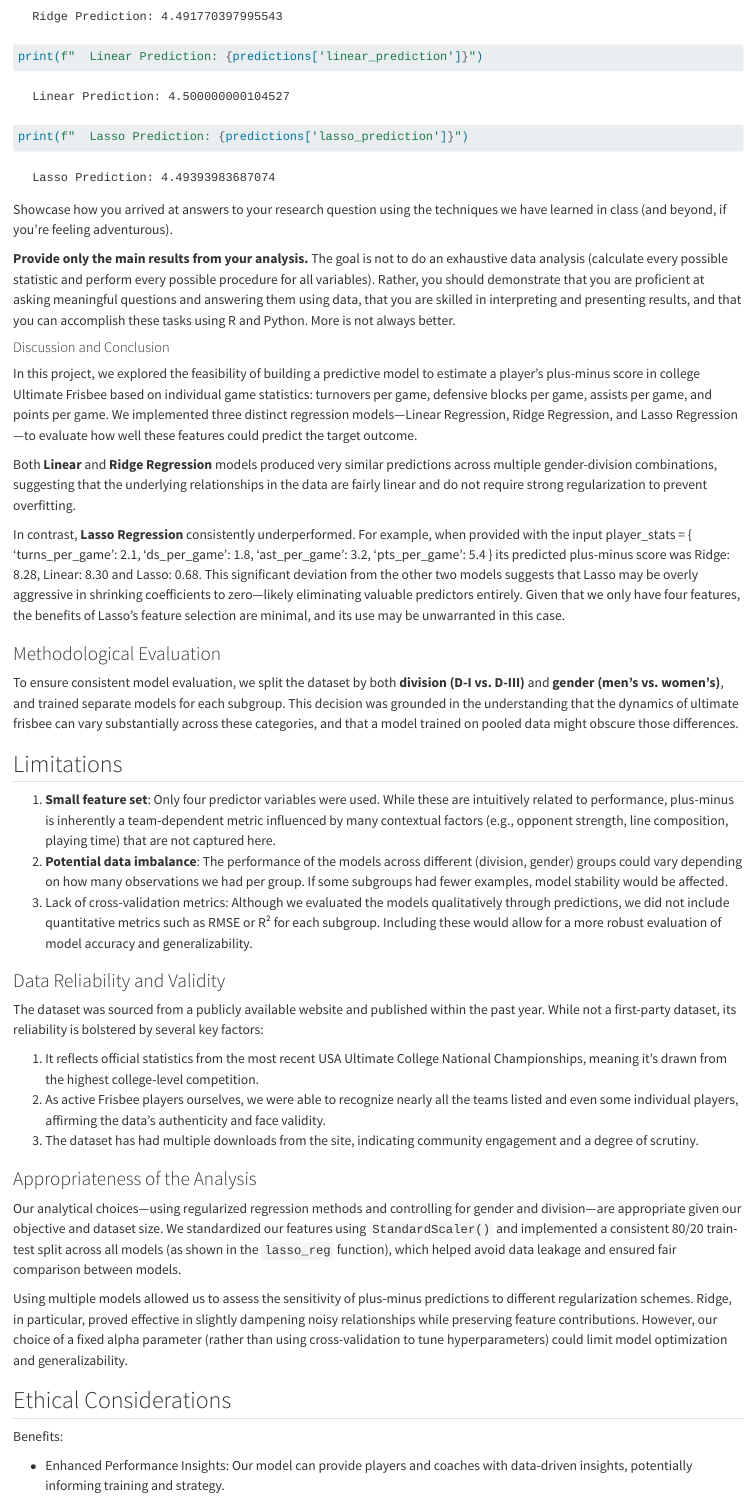
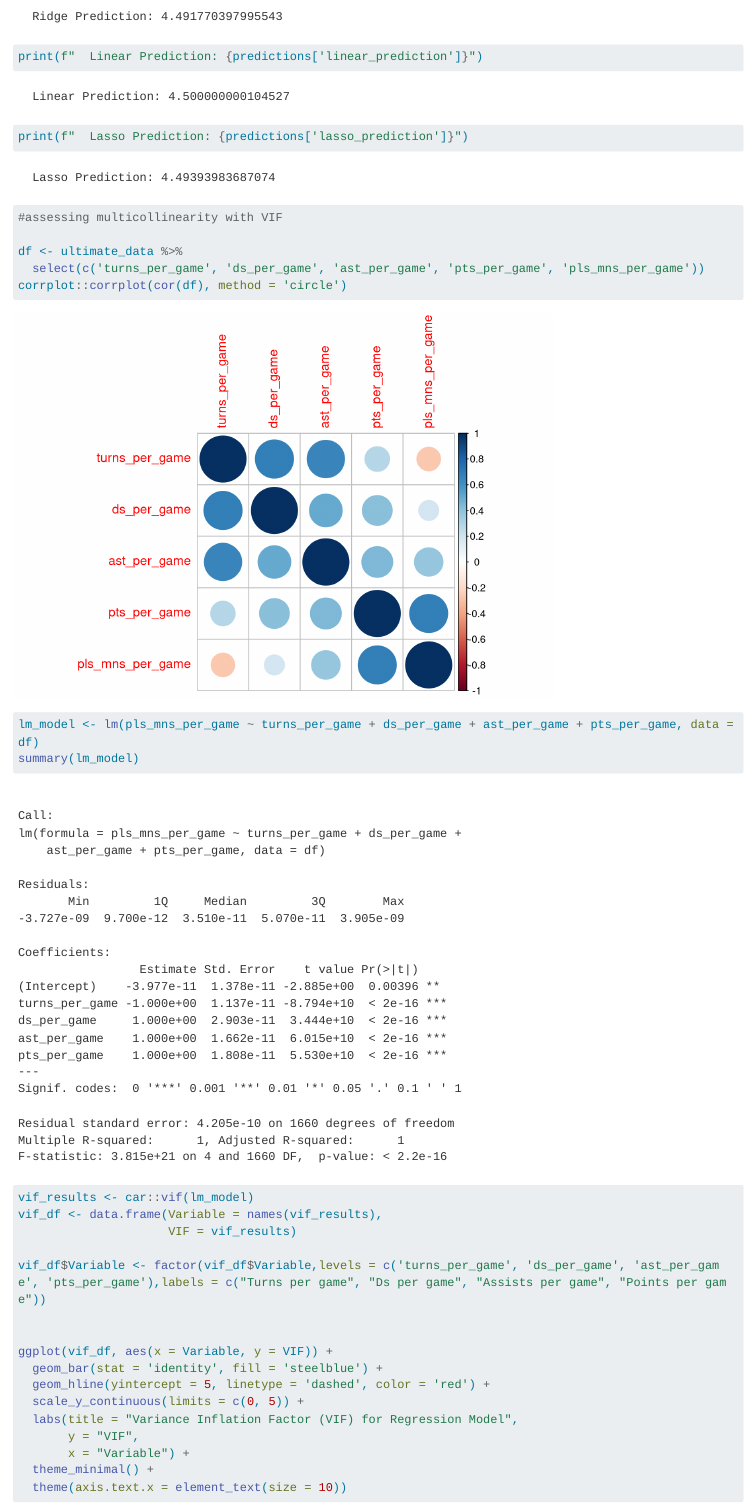
Before and after one commit to jvitale88/M244-Final-JVM, a Quarto document (report/prelim_analysis.qmd): the page in a window 1100 px wide, from 4850 px down. Rendered offline with R 4.5, knitr and Pandoc in place of Quarto, with nearby package versions; some code elsewhere in the file could not run offline; long lines of code are wrapped.

Commit message:
VIF graph

````diff
--- a/report/prelim_analysis.qmd
+++ b/report/prelim_analysis.qmd
@@ -641,3 +641,29 @@ print(f"  Lasso Prediction: {predictions['lasso_prediction']}")
 
 
 ```
+```{r}
+#assessing multicollinearity with VIF
+
+df <- ultimate_data %>%
+  select(c('turns_per_game', 'ds_per_game', 'ast_per_game', 'pts_per_game', 'pls_mns_per_game'))
+corrplot::corrplot(cor(df), method = 'circle')
+lm_model <- lm(pls_mns_per_game ~ turns_per_game + ds_per_game + ast_per_game + pts_per_game, data = df)
+summary(lm_model)
+
+
+vif_results <- car::vif(lm_model)
+vif_df <- data.frame(Variable = names(vif_results),
+                     VIF = vif_results)
+
+vif_df$Variable <- factor(vif_df$Variable,levels = c('turns_per_game', 'ds_per_game', 'ast_per_game', 'pts_per_game'),labels = c("Turns per game", "Ds per game", "Assists per game", "Points per game"))
+
+
+ggplot(vif_df, aes(x = Variable, y = VIF)) +
+  geom_bar(stat = 'identity', fill = 'steelblue') +
+  geom_hline(yintercept = 5, linetype = 'dashed', color = 'red') +
+  scale_y_continuous(limits = c(0, 5)) +
+  labs(title = "Variance Inflation Factor (VIF) for Regression Model",
+       y = "VIF",
+       x = "Variable") +
+  theme_minimal() +
+  theme(axis.text.x = element_text(size = 10))
````
Also changed, not shown: report/prelim_analysis.qmd (4 more changed lines).
